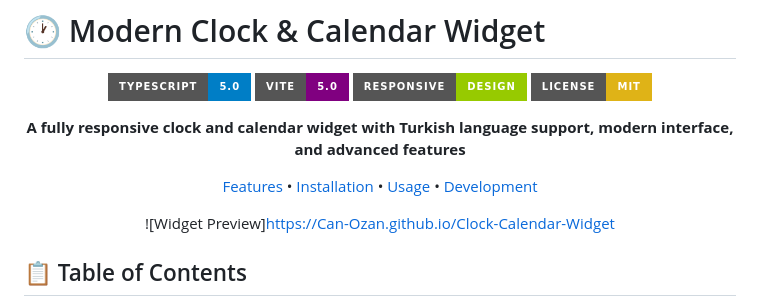
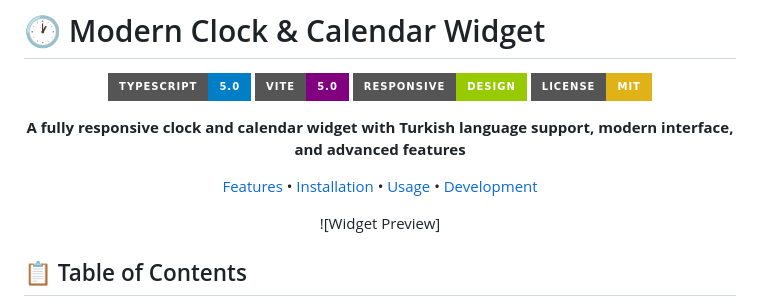
Before and after one commit to Can-Ozan/Clock-Calender-Widget, a Markdown page: README.md, the part around the change. Drawn GitHub-style; badges without logos.

```diff
--- a/README.md
+++ b/README.md
@@ -11,7 +11,7 @@
 
 [Features](#-features) • [Installation](#-installation) • [Usage](#-usage) • [Development](#-development)
 
-![Widget Preview]https://Can-Ozan.github.io/Clock-Calendar-Widget
+![Widget Preview]
 
 </div>
 
```
